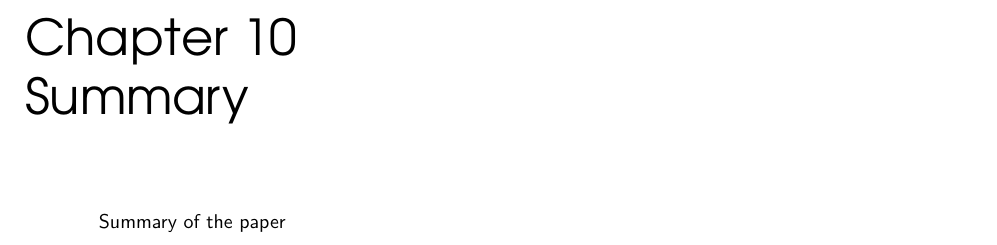
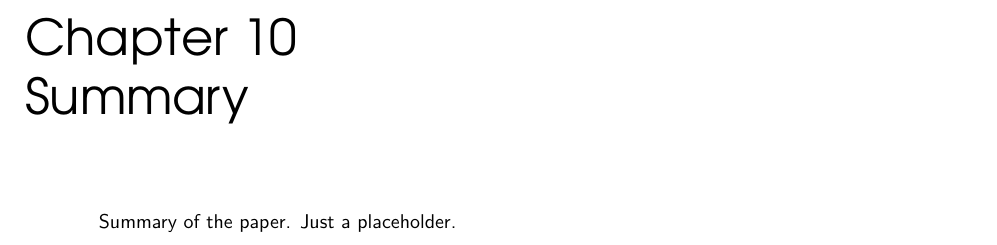
Before and after one commit to Ties-Behnke/ILDIDR, a LaTeX document (ILD-IDR-master.tex, which reads Summary/ILD-master-Summary.tex): part of page 33 of 35, cut so that both start at the same text. Compiled offline with pdfLaTeX.

Commit message:
Additions
Additions to summary

```diff
--- a/Summary/ILD-master-Summary.tex
+++ b/Summary/ILD-master-Summary.tex
@@ -1,3 +1,3 @@
 \chapter{Summary}
 
-Summary of the paper
+Summary of the paper. Just a placeholder.
```
